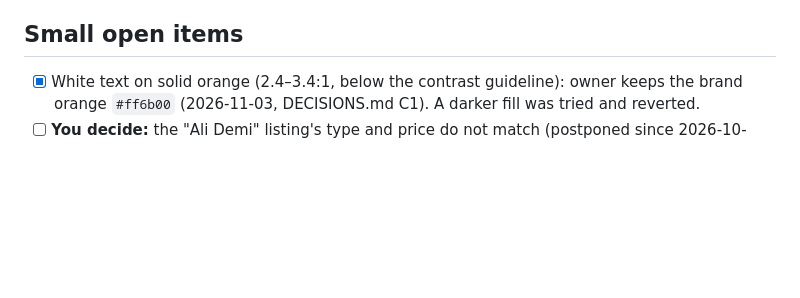
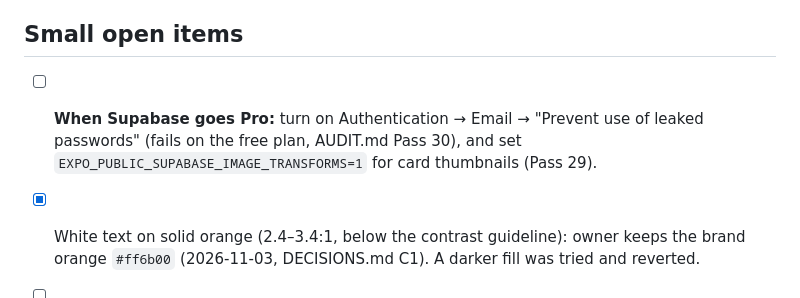
Before and after one commit to Jorgo03/sht-pia-ime, a Markdown page: docs/TODO.md, the part around the change. GitHub-like rendering; blank space fills up the shorter version.

Commit message:
TODO: settings to switch on once Supabase is on Pro

```diff
--- a/docs/TODO.md
+++ b/docs/TODO.md
@@ -110,6 +110,8 @@ Each database change is written to `supabase/pending/` and tested in a rolled-ba
 
 ## Small open items
 
+- [ ] **When Supabase goes Pro:** turn on Authentication → Email → "Prevent use of leaked passwords" (fails on the free plan, AUDIT.md Pass 30), and set `EXPO_PUBLIC_SUPABASE_IMAGE_TRANSFORMS=1` for card thumbnails (Pass 29).
+
 - [x] White text on solid orange (2.4–3.4:1, below the contrast guideline): owner keeps the brand orange `#ff6b00` (2026-11-03, DECISIONS.md C1). A darker fill was tried and reverted.
 - [ ] **You decide:** the "Ali Demi" listing's type and price do not match (postponed since 2026-10-16).
 - [ ] **Me:** Chrome has no Albanian relative times, so chat times on the website say "yesterday" in English.
```
